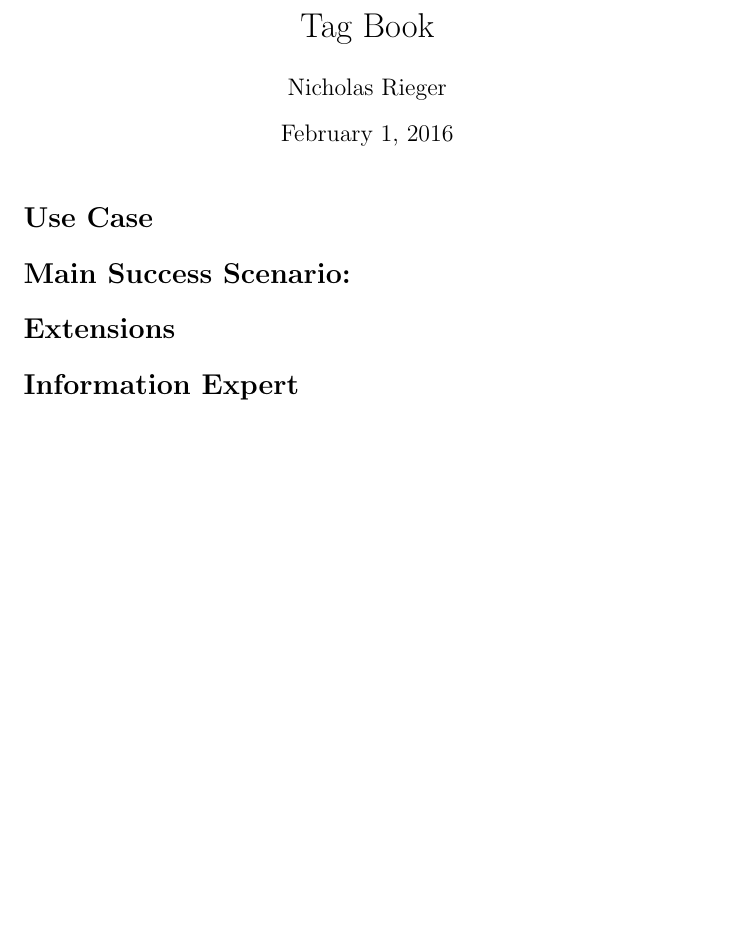
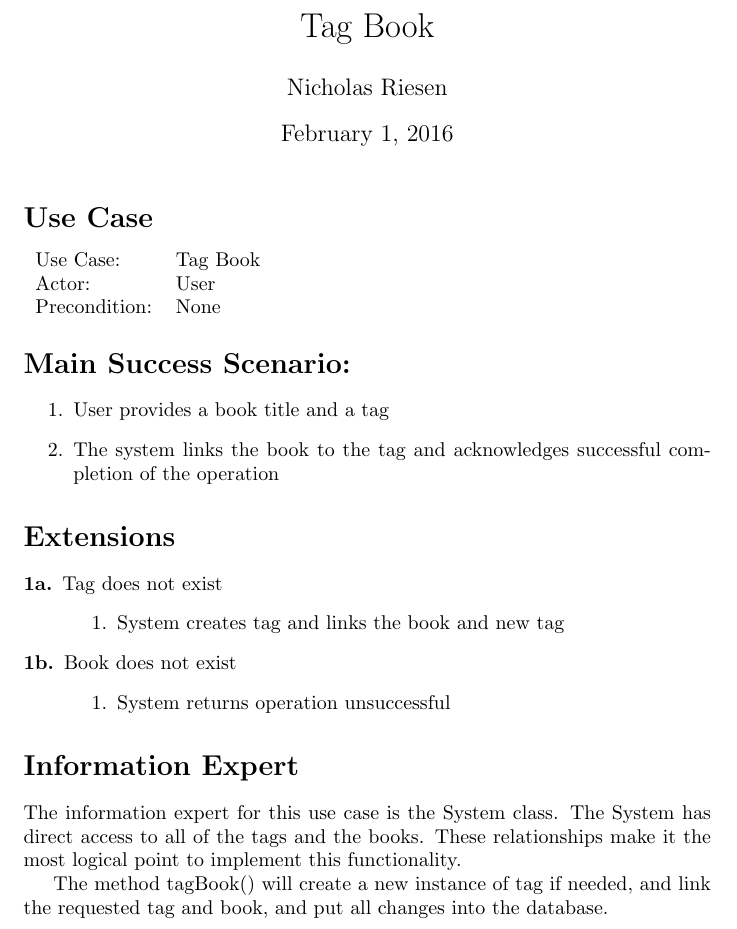
Before and after one commit to adamhammes/cs362, a LaTeX document (docs/use-cases-elaboration/tag-book.tex): part of the page, cut so that both start at the same text, the shorter picture padded with empty space. Compiled offline with pdfLaTeX.

Commit message:
Update tag-book.tex
Filled in content for the tab book use case.

```diff
--- a/docs/use-cases-elaboration/tag-book.tex
+++ b/docs/use-cases-elaboration/tag-book.tex
@@ -7,11 +7,38 @@
 \maketitle
 
 \section*{Use Case}
+ \begin{tabular}{l l}
+
+Use Case:     & Tag Book \\
+Actor:        & User     \\
+Precondition: & None     \\
+\end{tabular}
 
 \section*{Main Success Scenario:}
+\begin{enumerate}
+    \item User provides a book title and a tag
+    \item The system links the book to the tag and  acknowledges successful completion of the operation
+\end{enumerate}
 
 \section*{Extensions}
+\begin{description}
+    \item[1a.] Tag does not exist
+    \begin{enumerate}
+        \item System creates tag and links the book and new tag
+    \end{enumerate}
+    \item[1b.] Book does not exist
+    \begin{enumerate}
+        \item System returns operation unsuccessful
+    \end{enumerate}
+\end{description}
 
 \section*{Information Expert}
+The information expert for this use case is the System class. The System has
+direct access to all of the tags and the books. These relationships make it the
+most logical point to implement this functionality.
+
+
+The method tagBook() will create a new instance of tag if needed, and link the
+requested tag and book, and put all changes into the database.
 
 \end{document}
```
Also changed, not shown: docs/use-cases-elaboration/tag-book.tex (2 more changed lines).
